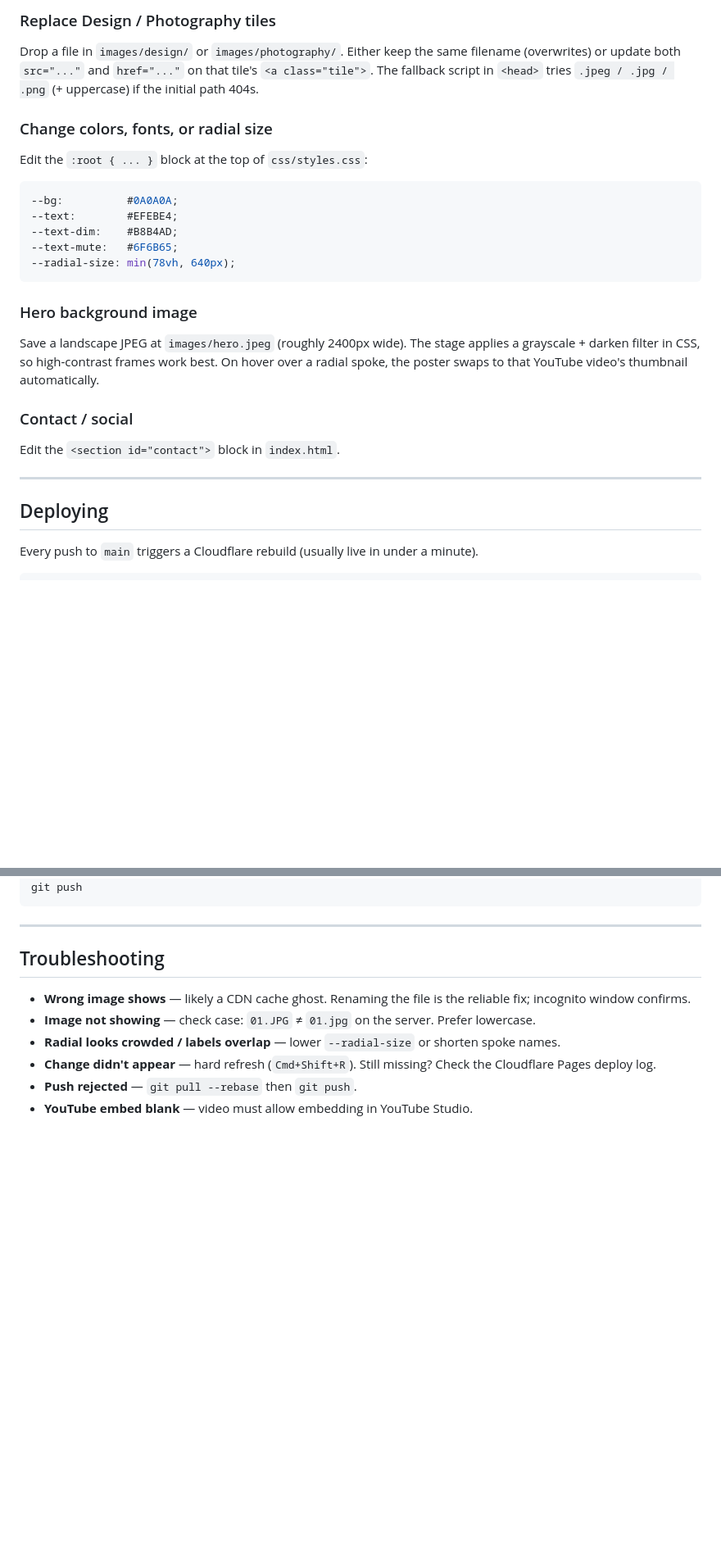
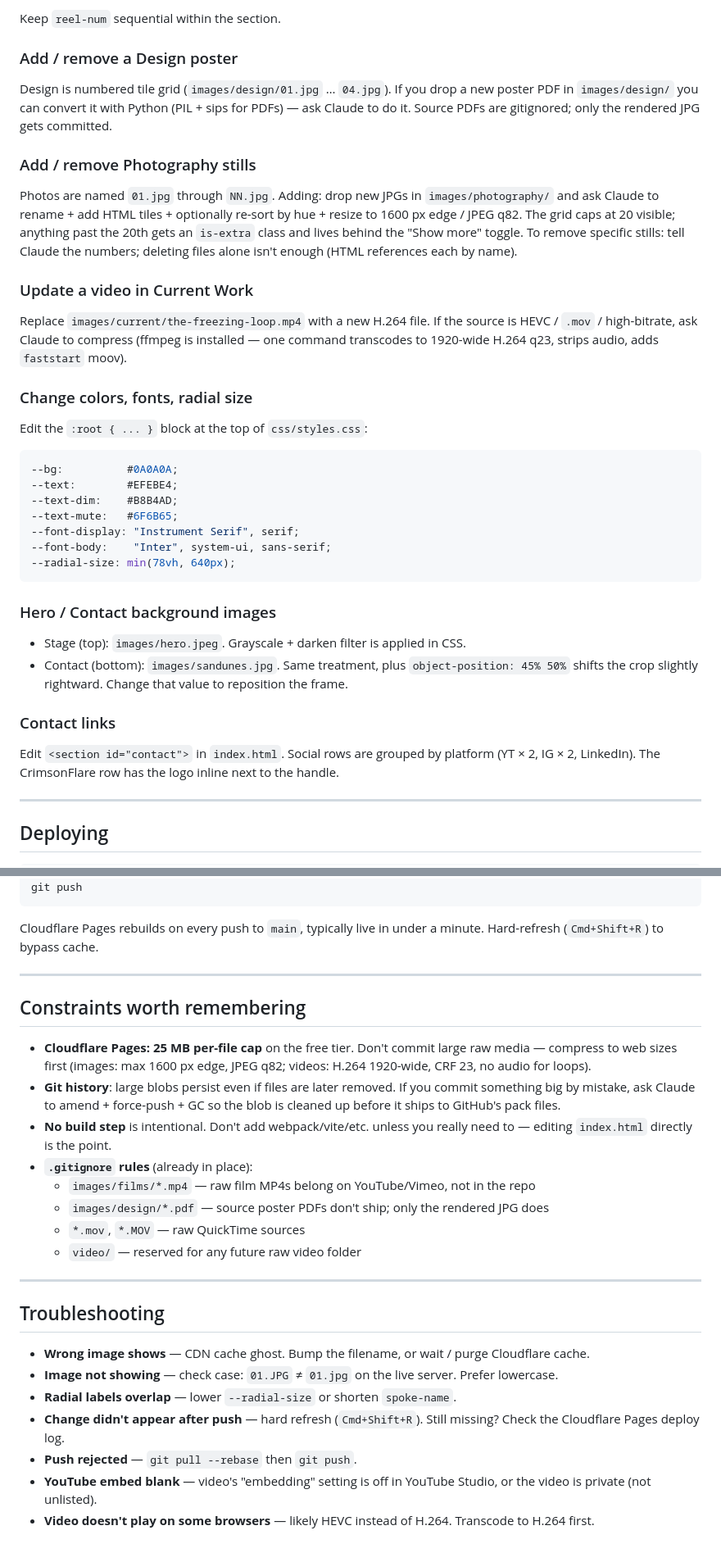
Before and after one commit to ppenguin24/Braydens-Portfolio-Website, a Markdown page: README.md, 2 parts joined by grey strips. Shown at 82% size. Rendered like a GitHub page; blank space fills up the shorter version.

````diff
--- a/README.md
+++ b/README.md
@@ -97,10 +113,20 @@ Same pattern, under `<section id="films">` or `<section id="travel">`. Copy a `<
 ```
 
-### Replace Design / Photography tiles
+Keep `reel-num` sequential within the section.
 
-Drop a file in `images/design/` or `images/photography/`. Either keep the same filename (overwrites) or update both `src="..."` and `href="..."` on that tile's `<a class="tile">`. The fallback script in `<head>` tries `.jpeg / .jpg / .png` (+ uppercase) if the initial path 404s.
+### Add / remove a Design poster
 
-### Change colors, fonts, or radial size
+Design is numbered tile grid (`images/design/01.jpg` … `04.jpg`). If you drop a new poster PDF in `images/design/` you can convert it with Python (PIL + sips for PDFs) — ask Claude to do it. Source PDFs are gitignored; only the rendered JPG gets committed.
+
+### Add / remove Photography stills
+
+Photos are named `01.jpg` through `NN.jpg`. Adding: drop new JPGs in `images/photography/` and ask Claude to rename + add HTML tiles + optionally re-sort by hue + resize to 1600 px edge / JPEG q82. The grid caps at 20 visible; anything past the 20th gets an `is-extra` class and lives behind the "Show more" toggle. To remove specific stills: tell Claude the numbers; deleting files alone isn't enough (HTML references each by name).
+
+### Update a video in Current Work
+
+Replace `images/current/the-freezing-loop.mp4` with a new H.264 file. If the source is HEVC / `.mov` / high-bitrate, ask Claude to compress (ffmpeg is installed — one command transcodes to 1920-wide H.264 q23, strips audio, adds `faststart` moov).
+
+### Change colors, fonts, radial size
 
 Edit the `:root { ... }` block at the top of `css/styles.css`:
 
@@ -109,21 +135,22 @@ Edit the `:root { ... }` block at the top of `css/styles.css`:
 --text:        #EFEBE4;
 --text-dim:    #B8B4AD;
 --text-mute:   #6F6B65;
+--font-display: "Instrument Serif", serif;
+--font-body:    "Inter", system-ui, sans-serif;
 --radial-size: min(78vh, 640px);
 ```
 
-### Hero background image
+### Hero / Contact background images
 
-Save a landscape JPEG at `images/hero.jpeg` (roughly 2400px wide). The stage applies a grayscale + darken filter in CSS, so high-contrast frames work best. On hover over a radial spoke, the poster swaps to that YouTube video's thumbnail automatically.
+- Stage (top): `images/hero.jpeg`. Grayscale + darken filter is applied in CSS.
+- Contact (bottom): `images/sandunes.jpg`. Same treatment, plus `object-position: 45% 50%` shifts the crop slightly rightward. Change that value to reposition the frame.
 
-### Contact / social
+### Contact links
 
-Edit the `<section id="contact">` block in `index.html`.
+Edit `<section id="contact">` in `index.html`. Social rows are grouped by platform (YT × 2, IG × 2, LinkedIn). The CrimsonFlare row has the logo inline next to the handle.
 
 ---
 
 ## Deploying
 
-Every push to `main` triggers a Cloudflare rebuild (usually live in under a minute).
-
 ```bash
@@ -131,14 +158,30 @@ git add .
 git commit -m "Describe what changed"
 git push
 ```
+
+Cloudflare Pages rebuilds on every push to `main`, typically live in under a minute. Hard-refresh (`Cmd+Shift+R`) to bypass cache.
+
+---
+
+## Constraints worth remembering
+
+- **Cloudflare Pages: 25 MB per-file cap** on the free tier. Don't commit large raw media — compress to web sizes first (images: max 1600 px edge, JPEG q82; videos: H.264 1920-wide, CRF 23, no audio for loops).
+- **Git history**: large blobs persist even if files are later removed. If you commit something big by mistake, ask Claude to amend + force-push + GC so the blob is cleaned up before it ships to GitHub's pack files.
+- **No build step** is intentional. Don't add webpack/vite/etc. unless you really need to — editing `index.html` directly is the point.
+- **`.gitignore` rules** (already in place):
+  - `images/films/*.mp4` — raw film MP4s belong on YouTube/Vimeo, not in the repo
+  - `images/design/*.pdf` — source poster PDFs don't ship; only the rendered JPG does
+  - `*.mov`, `*.MOV` — raw QuickTime sources
+  - `video/` — reserved for any future raw video folder
 
 ---
 
 ## Troubleshooting
 
-- **Wrong image shows** — likely a CDN cache ghost. Renaming the file is the reliable fix; incognito window confirms.
-- **Image not showing** — check case: `01.JPG` ≠ `01.jpg` on the server. Prefer lowercase.
-- **Radial looks crowded / labels overlap** — lower `--radial-size` or shorten spoke names.
-- **Change didn't appear** — hard refresh (`Cmd+Shift+R`). Still missing? Check the Cloudflare Pages deploy log.
+- **Wrong image shows** — CDN cache ghost. Bump the filename, or wait / purge Cloudflare cache.
+- **Image not showing** — check case: `01.JPG` ≠ `01.jpg` on the live server. Prefer lowercase.
+- **Radial labels overlap** — lower `--radial-size` or shorten `spoke-name`.
+- **Change didn't appear after push** — hard refresh (`Cmd+Shift+R`). Still missing? Check the Cloudflare Pages deploy log.
 - **Push rejected** — `git pull --rebase` then `git push`.
-- **YouTube embed blank** — video must allow embedding in YouTube Studio.
+- **YouTube embed blank** — video's "embedding" setting is off in YouTube Studio, or the video is private (not unlisted).
+- **Video doesn't play on some browsers** — likely HEVC instead of H.264. Transcode to H.264 first.
````
Also changed, not shown: other parts of README.md (+53 -37 lines).
